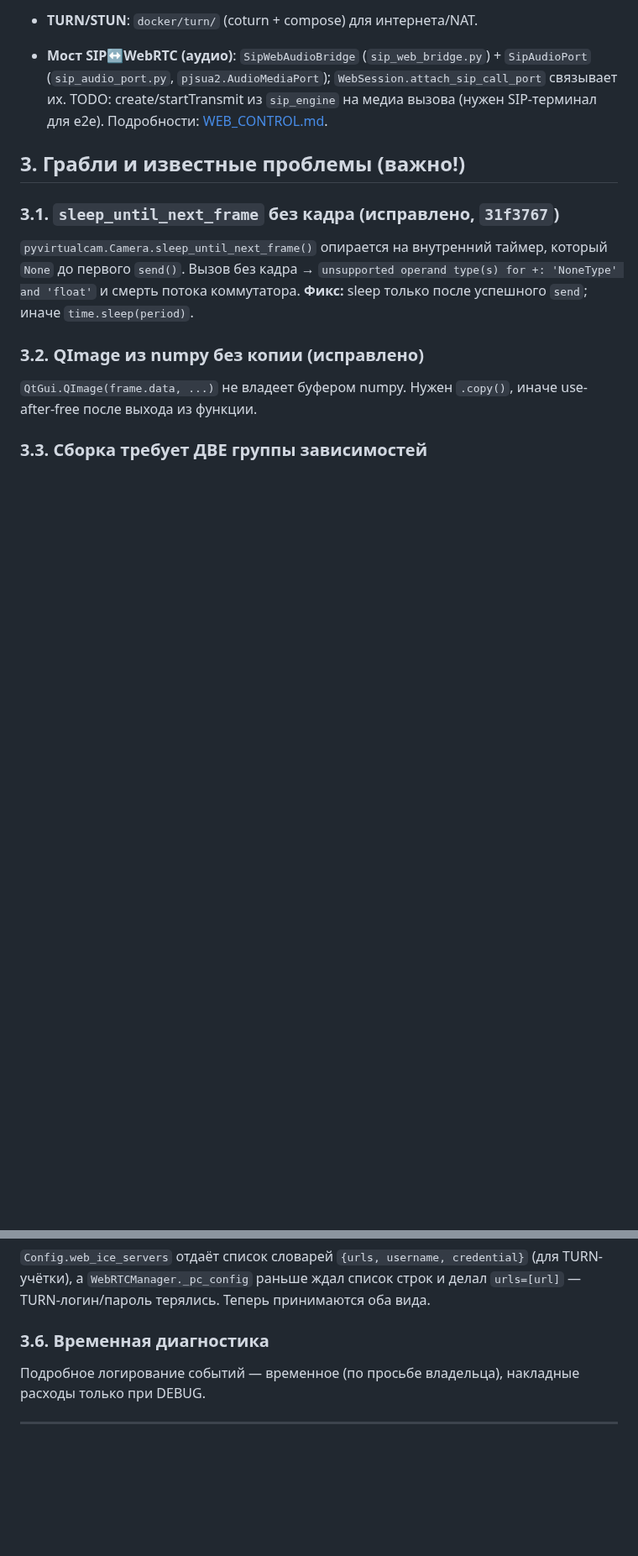
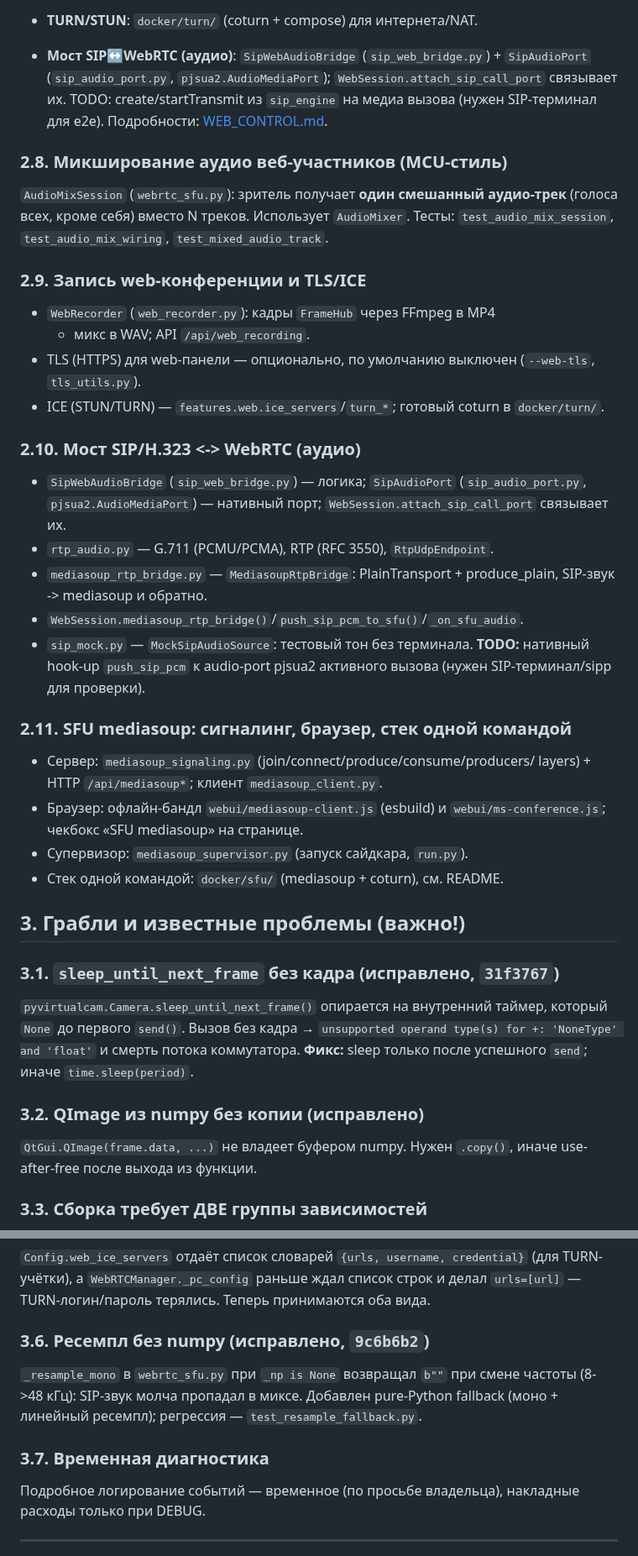
Before and after one commit to DrFaustos/MCU, a Markdown page: docs/AI_CONTEXT.md, 2 parts joined by grey strips. Shown at 84% size. GitHub-like rendering; blank space fills up the shorter version.

Commit message:
docs(ai): итоги сессии 3 — mediasoup/SFU, микс, запись, мост, стек одной командой
- §2.8-2.11: микширование аудио, запись web + TLS/ICE, мост SIP<->WebRTC,
  SFU mediasoup (сигналинг, браузер, супервизор, docker/sfu).
- §3.6: грабля «ресемпл без numpy терял SIP-звук».
- §1: ссылка на docker/sfu/README.md.
Всего 749 passed.

```diff
--- a/docs/AI_CONTEXT.md
+++ b/docs/AI_CONTEXT.md
@@ -158,6 +159,44 @@
 Подробности: [WEB_CONTROL.md](WEB_CONTROL.md).
 
 
+### 2.8. Микширование аудио веб-участников (MCU-стиль)
+
+`AudioMixSession` (`webrtc_sfu.py`): зритель получает **один смешанный
+аудио-трек** (голоса всех, кроме себя) вместо N треков. Использует
+`AudioMixer`. Тесты: `test_audio_mix_session`, `test_audio_mix_wiring`,
+`test_mixed_audio_track`.
+
+### 2.9. Запись web-конференции и TLS/ICE
+
+- `WebRecorder` (`web_recorder.py`): кадры `FrameHub` через FFmpeg в MP4
+  + микс в WAV; API `/api/web_recording`.
+- TLS (HTTPS) для web-панели — опционально, по умолчанию выключен
+  (`--web-tls`, `tls_utils.py`).
+- ICE (STUN/TURN) — `features.web.ice_servers`/`turn_*`; готовый coturn в
+  `docker/turn/`.
+
+### 2.10. Мост SIP/H.323 <-> WebRTC (аудио)
+
+- `SipWebAudioBridge` (`sip_web_bridge.py`) — логика; `SipAudioPort`
+  (`sip_audio_port.py`, `pjsua2.AudioMediaPort`) — нативный порт;
+  `WebSession.attach_sip_call_port` связывает их.
+- `rtp_audio.py` — G.711 (PCMU/PCMA), RTP (RFC 3550), `RtpUdpEndpoint`.
+- `mediasoup_rtp_bridge.py` — `MediasoupRtpBridge`: PlainTransport +
+  produce_plain, SIP-звук -> mediasoup и обратно.
+- `WebSession.mediasoup_rtp_bridge()`/`push_sip_pcm_to_sfu()`/`_on_sfu_audio`.
+- `sip_mock.py` — `MockSipAudioSource`: тестовый тон без терминала.
+  **TODO:** нативный hook-up `push_sip_pcm` к audio-port pjsua2 активного
+  вызова (нужен SIP-терминал/sipp для проверки).
+
+### 2.11. SFU mediasoup: сигналинг, браузер, стек одной командой
+
+- Сервер: `mediasoup_signaling.py` (join/connect/produce/consume/producers/
+  layers) + HTTP `/api/mediasoup*`; клиент `mediasoup_client.py`.
+- Браузер: офлайн-бандл `webui/mediasoup-client.js` (esbuild) и
+  `webui/ms-conference.js`; чекбокс «SFU mediasoup» на странице.
+- Супервизор: `mediasoup_supervisor.py` (запуск сайдкара, `run.py`).
+- Стек одной командой: `docker/sfu/` (mediasoup + coturn), см. README.
+
 ## 3. Грабли и известные проблемы (важно!)
 
 ### 3.1. `sleep_until_next_frame` без кадра (исправлено, `31f3767`)
@@ -198,7 +237,13 @@ numpy/mss/pyvirtualcam/opencv-python-headless + pyinstaller).
 (для TURN-учётки), а `WebRTCManager._pc_config` раньше ждал список строк и
 делал `urls=[url]` — TURN-логин/пароль терялись. Теперь принимаются оба вида.
 
-### 3.6. Временная диагностика
+### 3.6. Ресемпл без numpy (исправлено, `9c6b6b2`)
+`_resample_mono` в `webrtc_sfu.py` при `_np is None` возвращал `b""` при
+смене частоты (8->48 кГц): SIP-звук молча пропадал в миксе. Добавлен
+pure-Python fallback (моно + линейный ресемпл); регрессия —
+`test_resample_fallback.py`.
+
+### 3.7. Временная диагностика
 Подробное логирование событий — временное (по просьбе владельца), накладные
 расходы только при DEBUG.
 
```
Also changed, not shown: other parts of docs/AI_CONTEXT.md (+2 -1 lines).
